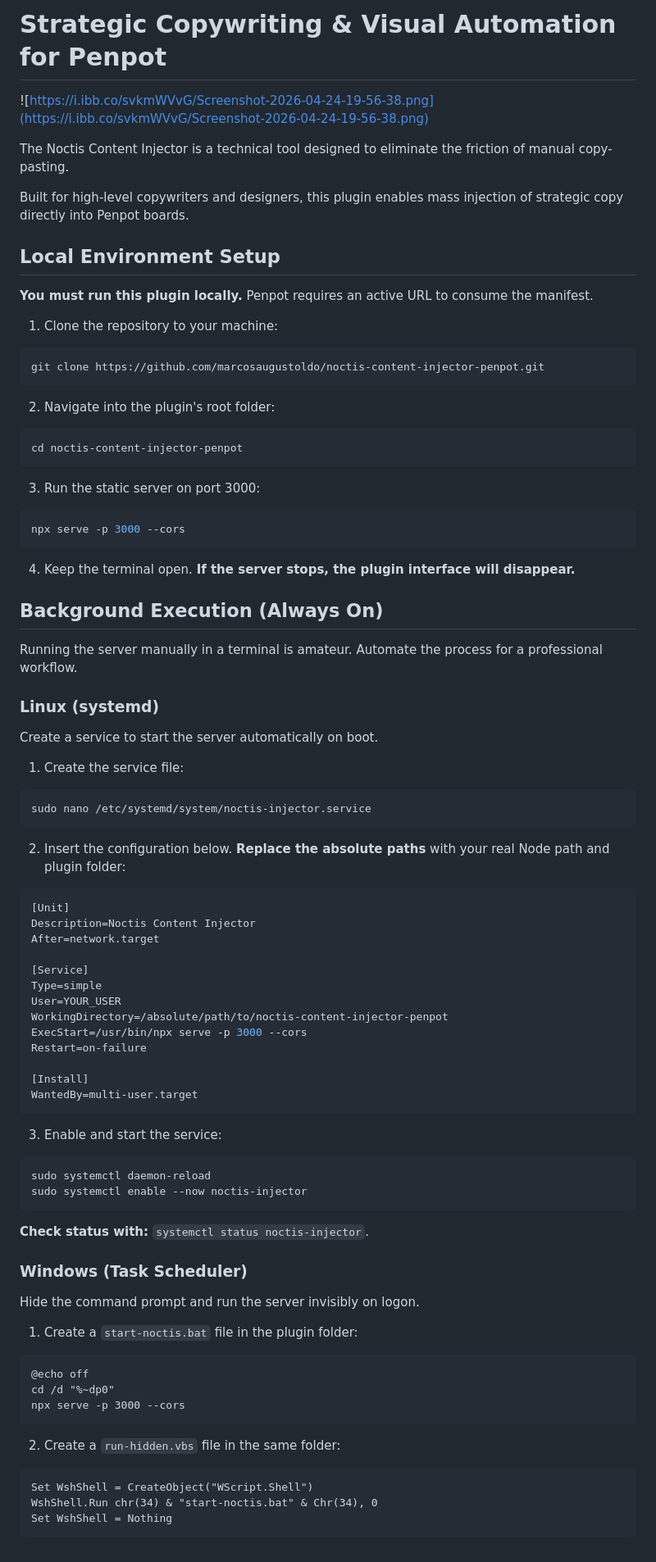
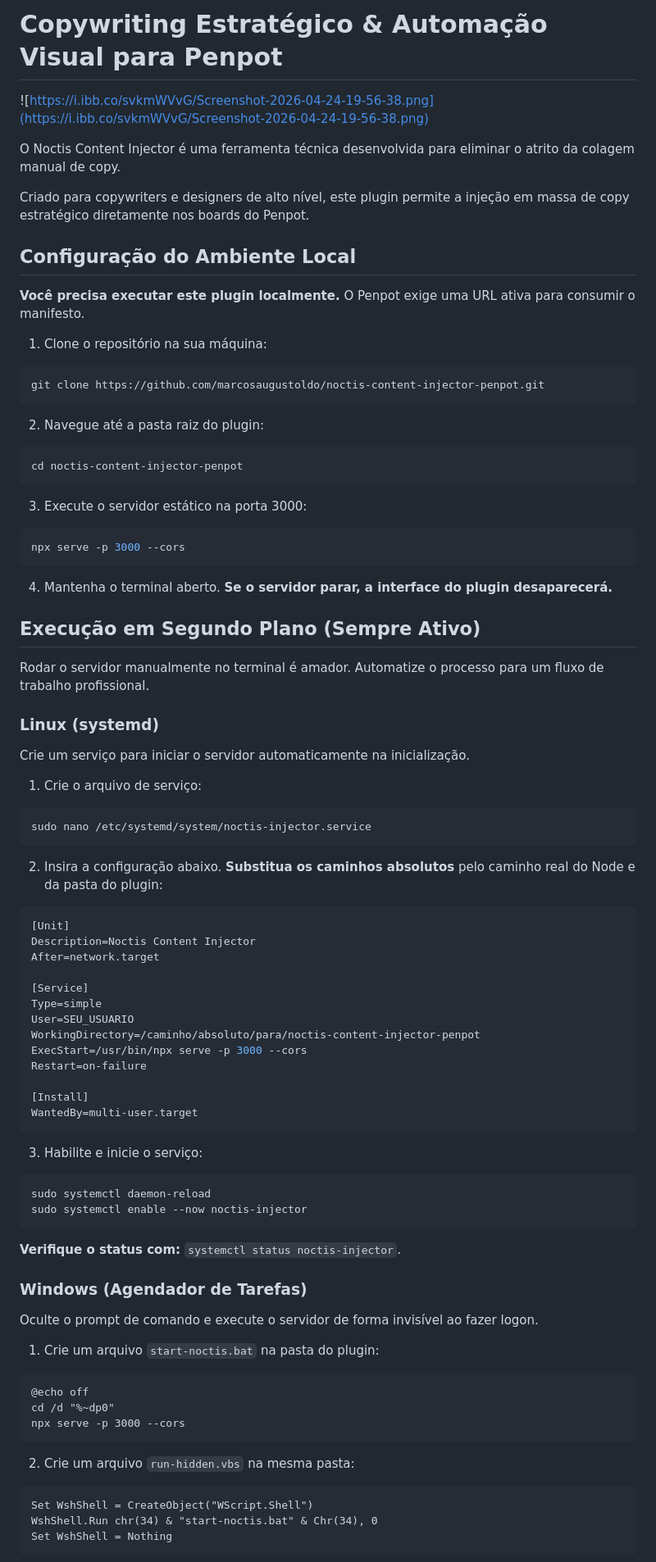
Before and after one commit to marcosaugustoldo/noctis-content-injector-penpot, a Markdown page: README.md, the part around one of its changes. Shown at 82% size. Drawn GitHub-style.

````diff
--- a/README.md
+++ b/README.md
@@ -1,49 +1,49 @@
-# Strategic Copywriting & Visual Automation for Penpot
+# Copywriting Estratégico & Automação Visual para Penpot
 
 ![https://i.ibb.co/svkmWVvG/Screenshot-2026-04-24-19-56-38.png](https://i.ibb.co/svkmWVvG/Screenshot-2026-04-24-19-56-38.png)
 
-The Noctis Content Injector is a technical tool designed to eliminate the friction of manual copy-pasting.
+O Noctis Content Injector é uma ferramenta técnica desenvolvida para eliminar o atrito da colagem manual de copy.
 
-Built for high-level copywriters and designers, this plugin enables mass injection of strategic copy directly into Penpot boards.
+Criado para copywriters e designers de alto nível, este plugin permite a injeção em massa de copy estratégico diretamente nos boards do Penpot.
 
-## Local Environment Setup
+## Configuração do Ambiente Local
 
-**You must run this plugin locally.** Penpot requires an active URL to consume the manifest.
+**Você precisa executar este plugin localmente.** O Penpot exige uma URL ativa para consumir o manifesto.
 
-1. Clone the repository to your machine:
+1. Clone o repositório na sua máquina:
 
 ```bash
 git clone https://github.com/marcosaugustoldo/noctis-content-injector-penpot.git
 ```
 
-2. Navigate into the plugin's root folder:
+2. Navegue até a pasta raiz do plugin:
 
 ```bash
 cd noctis-content-injector-penpot
 ```
 
-3. Run the static server on port 3000:
+3. Execute o servidor estático na porta 3000:
 
 ```bash
 npx serve -p 3000 --cors
 ```
 
-4. Keep the terminal open. **If the server stops, the plugin interface will disappear.**
+4. Mantenha o terminal aberto. **Se o servidor parar, a interface do plugin desaparecerá.**
 
-## Background Execution (Always On)
+## Execução em Segundo Plano (Sempre Ativo)
 
-Running the server manually in a terminal is amateur. Automate the process for a professional workflow.
+Rodar o servidor manualmente no terminal é amador. Automatize o processo para um fluxo de trabalho profissional.
 
 ### Linux (systemd)
-Create a service to start the server automatically on boot.
+Crie um serviço para iniciar o servidor automaticamente na inicialização.
 
-1. Create the service file:
+1. Crie o arquivo de serviço:
 
 ```bash
 sudo nano /etc/systemd/system/noctis-injector.service
 ```
 
-2. Insert the configuration below. **Replace the absolute paths** with your real Node path and plugin folder:
+2. Insira a configuração abaixo. **Substitua os caminhos absolutos** pelo caminho real do Node e da pasta do plugin:
 
 ```ini
 [Unit]
@@ -52,8 +52,8 @@ After=network.target
 
 [Service]
 Type=simple
-User=YOUR_USER
-WorkingDirectory=/absolute/path/to/noctis-content-injector-penpot
+User=SEU_USUARIO
+WorkingDirectory=/caminho/absoluto/para/noctis-content-injector-penpot
 ExecStart=/usr/bin/npx serve -p 3000 --cors
 Restart=on-failure
 
@@ -61,19 +61,19 @@ Restart=on-failure
 WantedBy=multi-user.target
 ```
 
-3. Enable and start the service:
+3. Habilite e inicie o serviço:
 
 ```bash
 sudo systemctl daemon-reload
 sudo systemctl enable --now noctis-injector
 ```
 
-**Check status with:** `systemctl status noctis-injector`.
+**Verifique o status com:** `systemctl status noctis-injector`.
 
-### Windows (Task Scheduler)
-Hide the command prompt and run the server invisibly on logon.
+### Windows (Agendador de Tarefas)
+Oculte o prompt de comando e execute o servidor de forma invisível ao fazer logon.
 
-1. Create a `start-noctis.bat` file in the plugin folder:
+1. Crie um arquivo `start-noctis.bat` na pasta do plugin:
 
 ```bat
 @echo off
@@ -81,7 +81,7 @@ cd /d "%~dp0"
 npx serve -p 3000 --cors
 ```
 
-2. Create a `run-hidden.vbs` file in the same folder:
+2. Crie um arquivo `run-hidden.vbs` na mesma pasta:
 
 ```vbs
 Set WshShell = CreateObject("WScript.Shell")
````
Also changed, not shown: other parts of README.md (+32 -32 lines).
